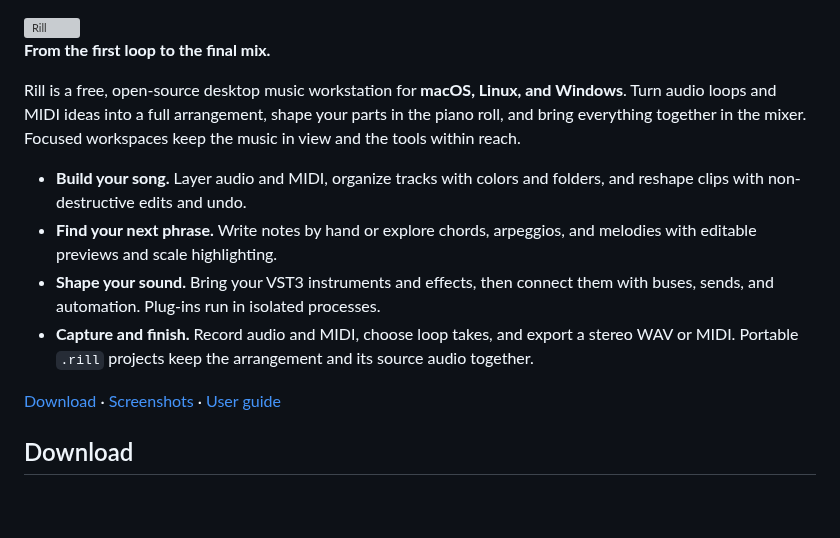
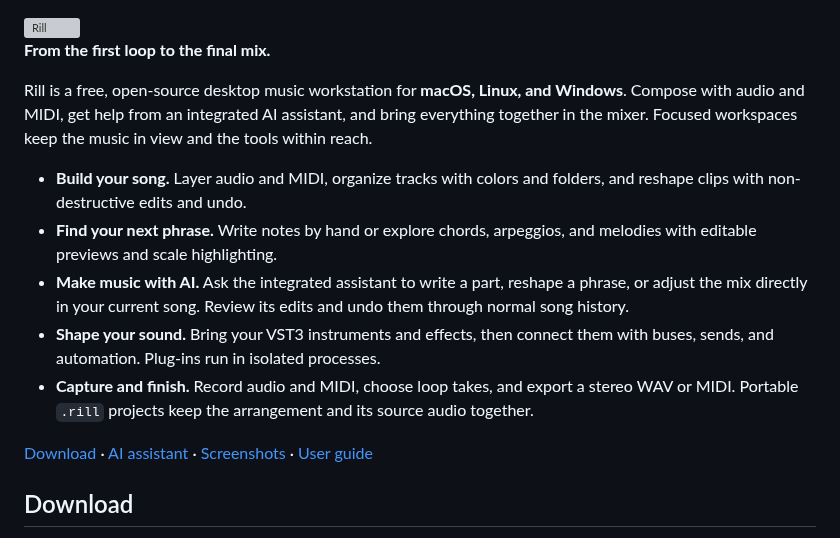
Before and after one commit to protocodus/rill-daw, a Markdown page: README.md, the part around one of its changes. Drawn GitHub-style; blank space fills up the shorter version; grey boxes are pictures that could not be loaded.

```diff
--- a/README.md
+++ b/README.md
@@ -5,14 +5,15 @@
 
 **From the first loop to the final mix.**
 
-Rill is a free, open-source desktop music workstation for **macOS, Linux, and Windows**. Turn audio loops and MIDI ideas into a full arrangement, shape your parts in the piano roll, and bring everything together in the mixer. Focused workspaces keep the music in view and the tools within reach.
+Rill is a free, open-source desktop music workstation for **macOS, Linux, and Windows**. Compose with audio and MIDI, get help from an integrated AI assistant, and bring everything together in the mixer. Focused workspaces keep the music in view and the tools within reach.
 
 - **Build your song.** Layer audio and MIDI, organize tracks with colors and folders, and reshape clips with non-destructive edits and undo.
 - **Find your next phrase.** Write notes by hand or explore chords, arpeggios, and melodies with editable previews and scale highlighting.
+- **Make music with AI.** Ask the integrated assistant to write a part, reshape a phrase, or adjust the mix directly in your current song. Review its edits and undo them through normal song history.
 - **Shape your sound.** Bring your VST3 instruments and effects, then connect them with buses, sends, and automation. Plug-ins run in isolated processes.
 - **Capture and finish.** Record audio and MIDI, choose loop takes, and export a stereo WAV or MIDI. Portable `.rill` projects keep the arrangement and its source audio together.
 
-[Download](#download) · [Screenshots](#screenshots) · [User guide](docs/USER_GUIDE.md)
+[Download](#download) · [AI assistant](#make-music-with-ai) · [Screenshots](#screenshots) · [User guide](docs/USER_GUIDE.md)
 
 ## Download
 
```
Also changed, not shown: other parts of README.md (+18 -0 lines), artifacts/readme-ai-assistant.png (added).
